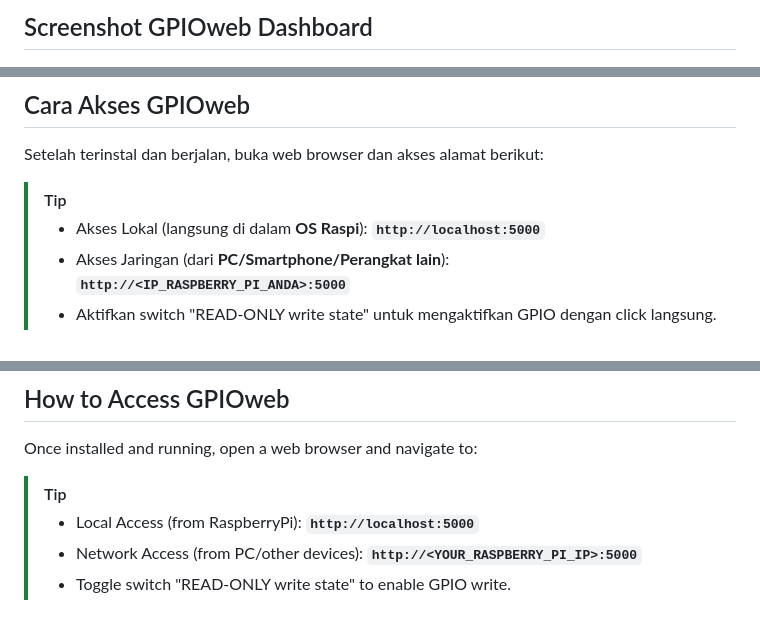
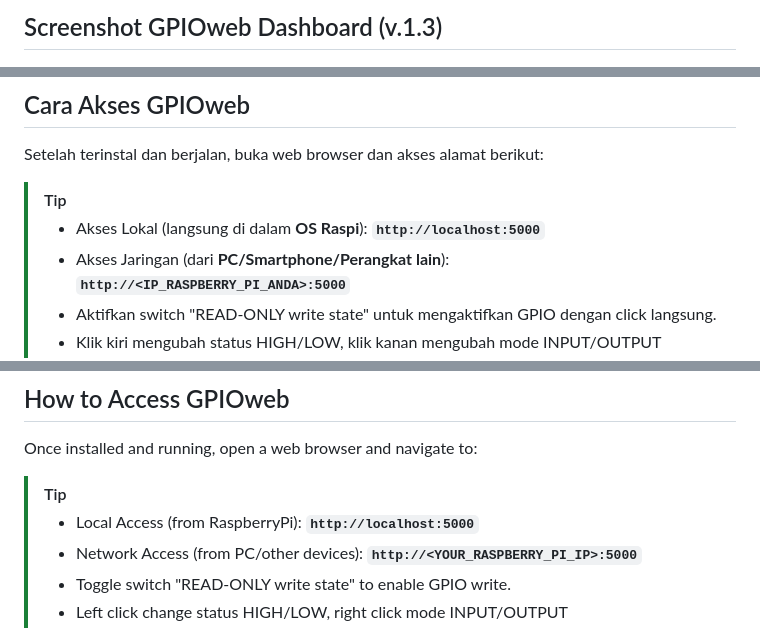
Before and after one commit to irfantuxz/gpioweb, a Markdown page: README.md, 3 parts joined by grey strips. Rendered like a GitHub page.

Commit message:
Update README.md v1.3

```diff
--- a/README.md
+++ b/README.md
@@ -1,4 +1,4 @@
-## Screenshot GPIOweb Dashboard
+## Screenshot GPIOweb Dashboard (v.1.3)
 ![Screenshot on Raspberry Pi 4](screenshot.png)
 
 # GPIOweb Dashboard
@@ -34,6 +34,7 @@ Setelah terinstal dan berjalan, buka web browser dan akses alamat berikut:
 > - Akses Lokal (langsung di dalam **OS Raspi**): **`http://localhost:5000`**
 > - Akses Jaringan (dari **PC/Smartphone/Perangkat lain**): **`http://<IP_RASPBERRY_PI_ANDA>:5000`**
 > - Aktifkan switch "READ-ONLY write state" untuk mengaktifkan GPIO dengan click langsung.
+> - Klik kiri mengubah status HIGH/LOW, klik kanan mengubah mode INPUT/OUTPUT
 > - ![Color Info](colorinfo.png)
 
 ## Contoh Skrip Python yang Disertakan
@@ -96,6 +97,7 @@ Once installed and running, open a web browser and navigate to:
 > - Local Access (from RaspberryPi): **`http://localhost:5000`**
 > - Network Access (from PC/other devices): **`http://<YOUR_RASPBERRY_PI_IP>:5000`**
 > - Toggle switch "READ-ONLY write state" to enable GPIO write.
+> - Left click change status HIGH/LOW, right click mode INPUT/OUTPUT
 > - ![Color Info](colorinfo.png)
 
 ## Included Examples
```
